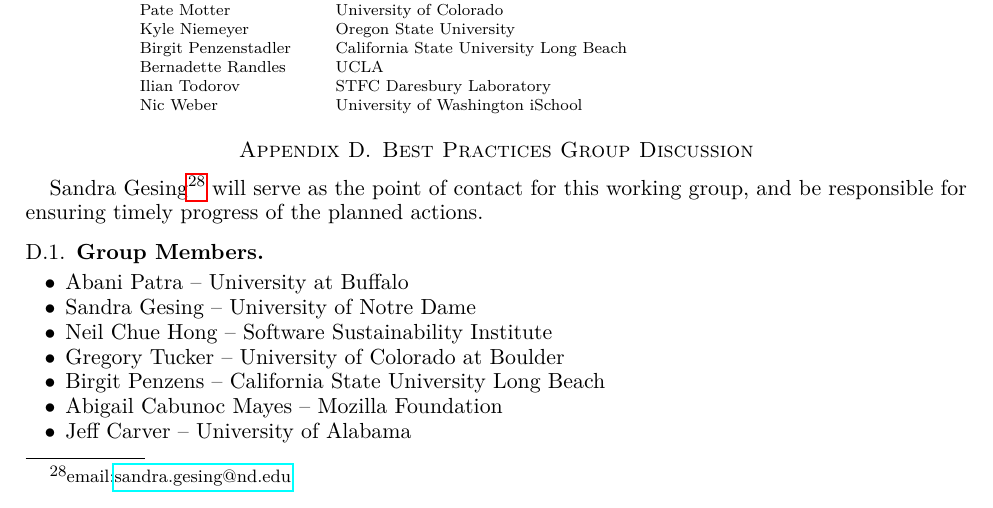
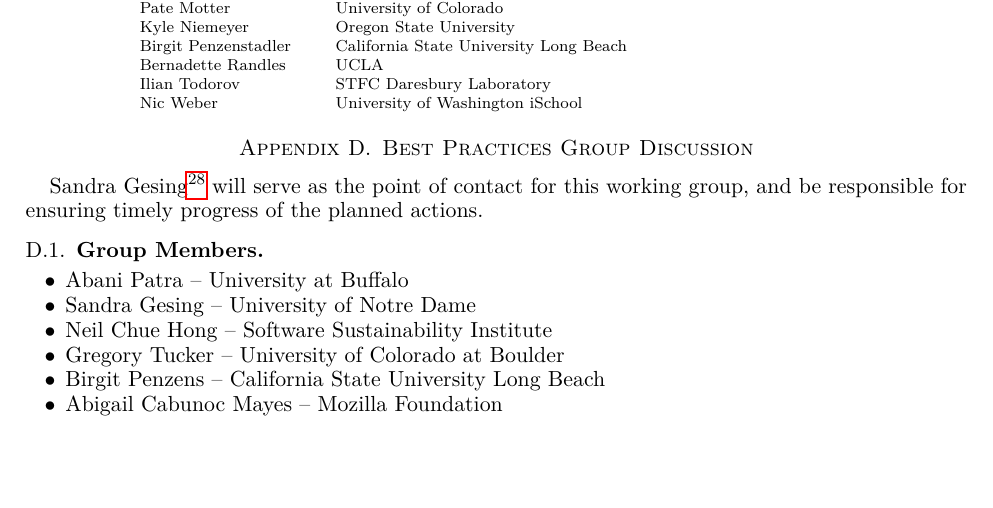
Before and after one commit to WSSSPE/meetings, a LaTeX paper (WSSSPE3/report/WSSSPE3_review.tex, which reads WSSSPE3/report/wg_appendix_best_practices.tex): part of page 21 of 39, cut so that both start at the same text, the shorter picture padded with empty space. Compiled offline with pdfLaTeX.

Commit message:
removing duplicate entry

```diff
--- a/WSSSPE3/report/wg_appendix_best_practices.tex
+++ b/WSSSPE3/report/wg_appendix_best_practices.tex
@@ -15,7 +15,6 @@ the point of contact for this working group, and be responsible for ensuring tim
 \item Gregory Tucker -- University of Colorado at Boulder
 \item Birgit Penzens -- California State University Long Beach
 \item Abigail Cabunoc Mayes -- Mozilla Foundation
-\item Jeff Carver -- University of Alabama
 \item Frank L\"{o}ffler -- Louisiana State University
 \item Colin Venter --  University of Huddersfield
 \item Lorraine Hwang -- UC Davis
```
